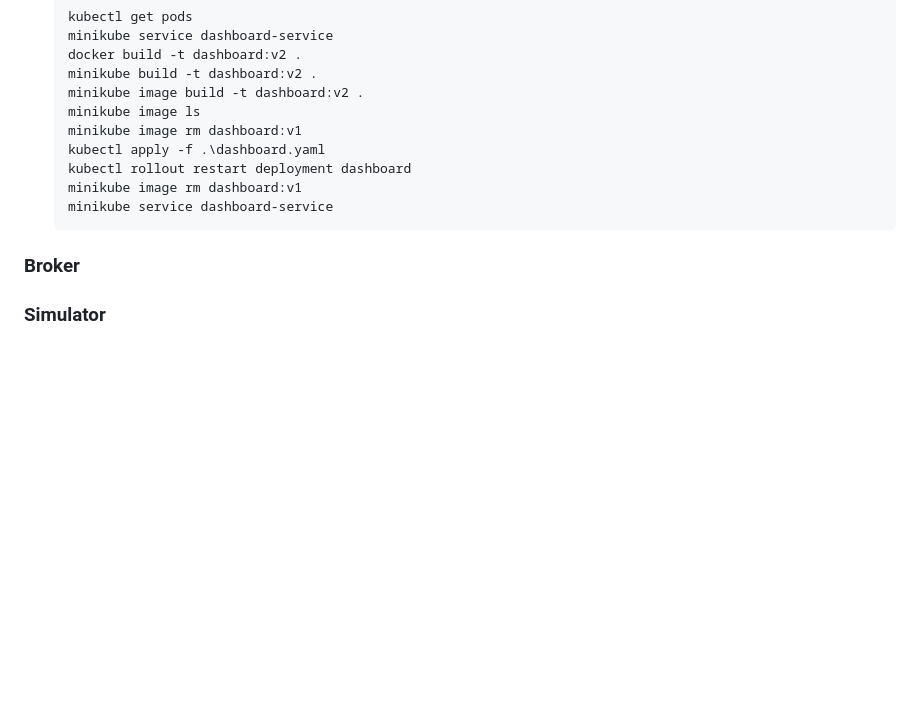
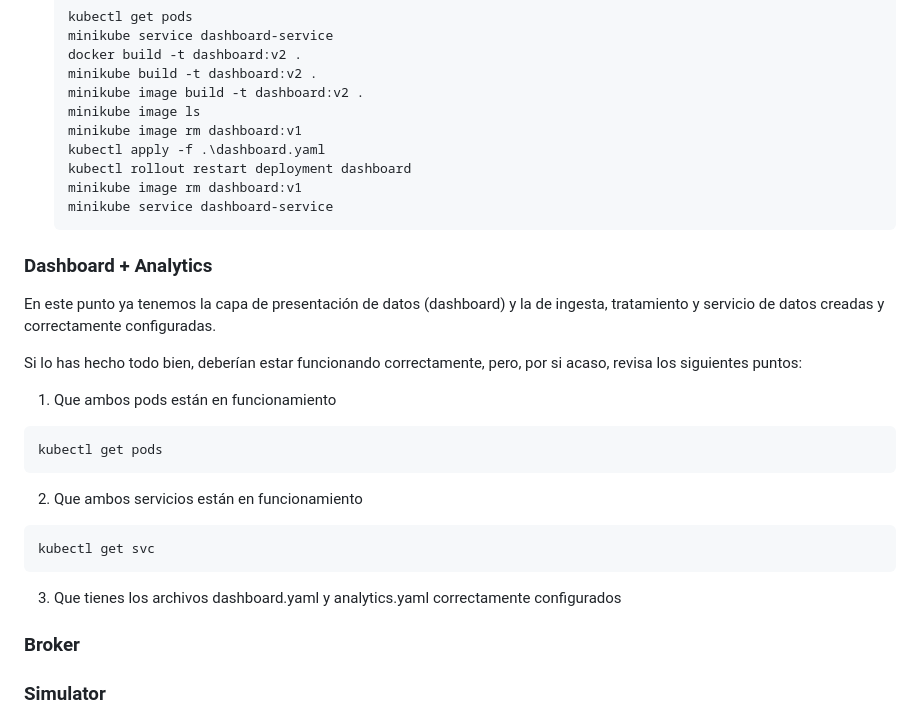
Before and after one commit to kasimxo/KaS-k8s, a Markdown page: docs/App-3.md, the part around the change. GitHub-like rendering; blank space fills up the shorter version.

Commit message:
Documentación

````diff
--- a/docs/App-3.md
+++ b/docs/App-3.md
@@ -194,6 +194,26 @@ Con todo esto ya tenemos la 1ª capa en funcionamiento.
     minikube service dashboard-service
     ```
 
+### Dashboard + Analytics
+
+En este punto ya tenemos la capa de presentación de datos (dashboard) y la de ingesta, tratamiento y servicio de datos creadas y correctamente configuradas.
+
+Si lo has hecho todo bien, deberían estar funcionando correctamente, pero, por si acaso, revisa los siguientes puntos:
+
+1. Que ambos pods están en funcionamiento
+
+```
+kubectl get pods
+```
+
+2. Que ambos servicios están en funcionamiento
+
+```
+kubectl get svc
+```
+
+3. Que tienes los archivos dashboard.yaml y analytics.yaml correctamente configurados
+
 ### Broker
 
 ### Simulator
````
